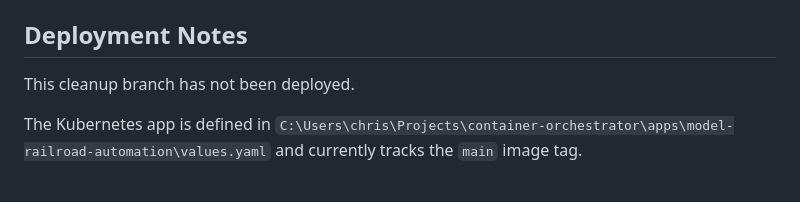
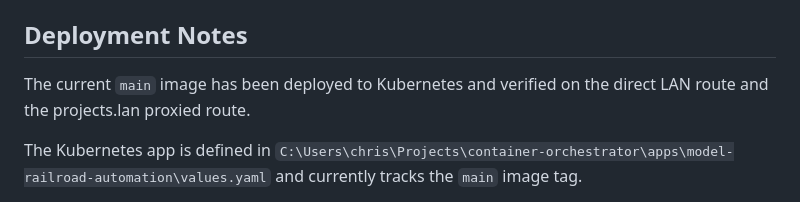
Before and after one commit to chrischang314/model-railroad-automation, a Markdown page: HANDOFF.md, the part around one of its changes. Rendered like a GitHub page.

```diff
--- a/HANDOFF.md
+++ b/HANDOFF.md
@@ -107,7 +105,8 @@ returns JSONL, and refreshing/exporting session data does not add new DCC-EX
 
 ## Deployment Notes
 
-This cleanup branch has not been deployed.
+The current `main` image has been deployed to Kubernetes and verified on the
+direct LAN route and the projects.lan proxied route.
 
 The Kubernetes app is defined in
 `C:\Users\chris\Projects\container-orchestrator\apps\model-railroad-automation\values.yaml`
```
Also changed, not shown: other parts of HANDOFF.md (+25 -26 lines), README.md (+6 -4 lines).
